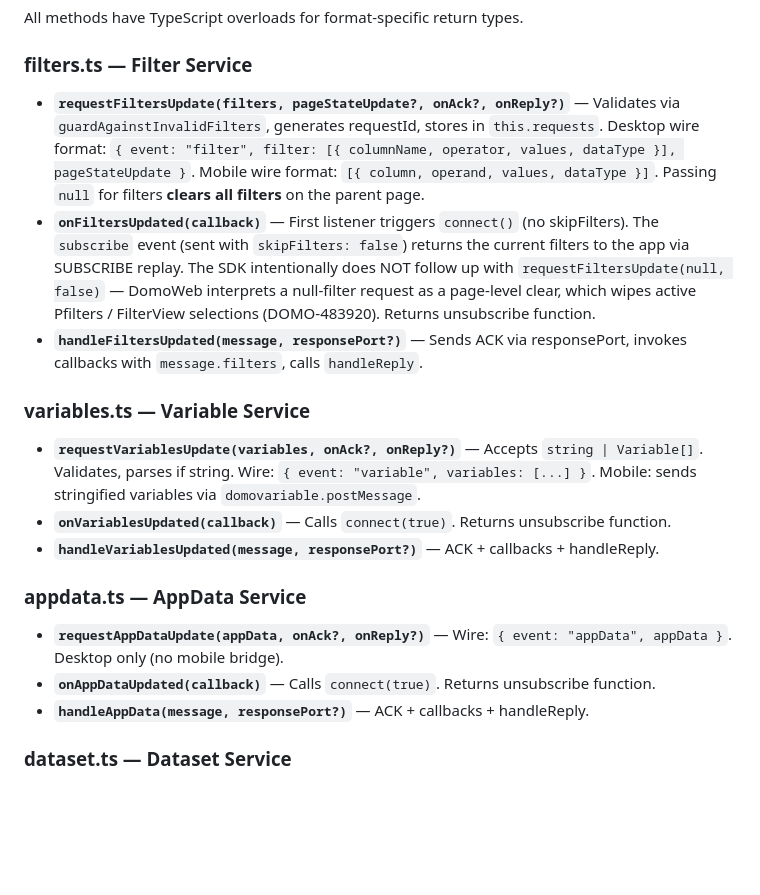
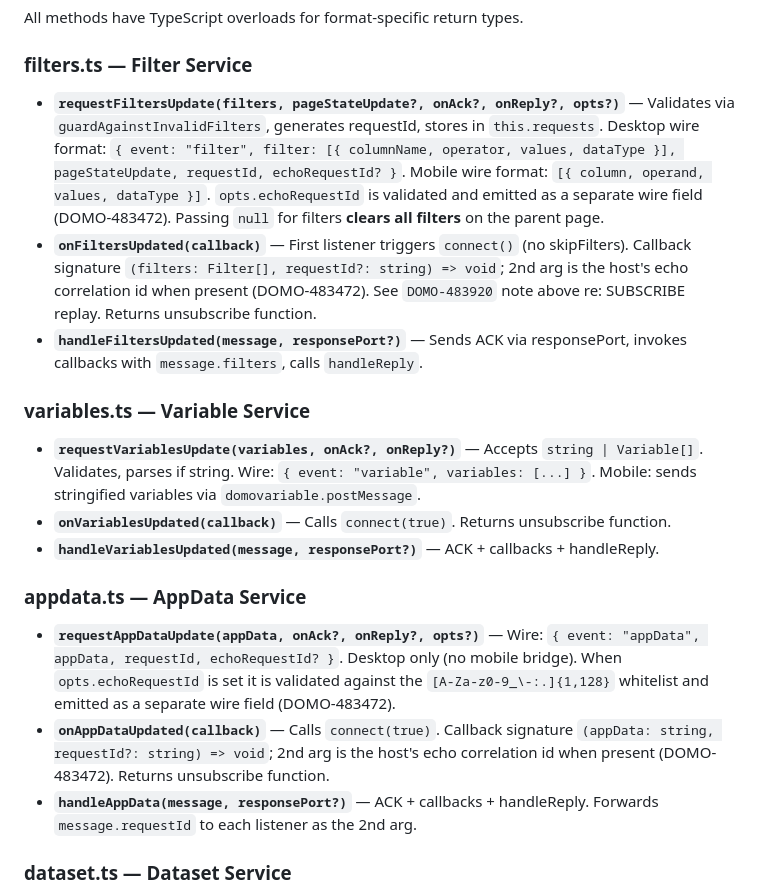
Before and after one commit to DomoApps/domo.js, a Markdown page: src/models/CLAUDE.md, the part around the change. Rendered like a GitHub page; blank space fills up the shorter version.

Commit message:
Document echoRequestId / host echo correlation (DOMO-483472)
Updates CLAUDE.md New APIs + Gotchas, src/models/CLAUDE.md service
descriptions, and demo/CLAUDE.md Test Suite category list.

Co-Authored-By: Claude Opus 4.7 (1M context) <noreply@anthropic.com>

```diff
--- a/src/models/CLAUDE.md
+++ b/src/models/CLAUDE.md
@@ -47,8 +47,8 @@ All methods have TypeScript overloads for format-specific return types.
 
 ### filters.ts — Filter Service
 
-- **`requestFiltersUpdate(filters, pageStateUpdate?, onAck?, onReply?)`** — Validates via `guardAgainstInvalidFilters`, generates requestId, stores in `this.requests`. Desktop wire format: `{ event: "filter", filter: [{ columnName, operator, values, dataType }], pageStateUpdate }`. Mobile wire format: `[{ column, operand, values, dataType }]`. Passing `null` for filters **clears all filters** on the parent page.
-- **`onFiltersUpdated(callback)`** — First listener triggers `connect()` (no skipFilters). The `subscribe` event (sent with `skipFilters: false`) returns the current filters to the app via SUBSCRIBE replay. The SDK intentionally does NOT follow up with `requestFiltersUpdate(null, false)` — DomoWeb interprets a null-filter request as a page-level clear, which wipes active Pfilters / FilterView selections (DOMO-483920). Returns unsubscribe function.
+- **`requestFiltersUpdate(filters, pageStateUpdate?, onAck?, onReply?, opts?)`** — Validates via `guardAgainstInvalidFilters`, generates requestId, stores in `this.requests`. Desktop wire format: `{ event: "filter", filter: [{ columnName, operator, values, dataType }], pageStateUpdate, requestId, echoRequestId? }`. Mobile wire format: `[{ column, operand, values, dataType }]`. `opts.echoRequestId` is validated and emitted as a separate wire field (DOMO-483472). Passing `null` for filters **clears all filters** on the parent page.
+- **`onFiltersUpdated(callback)`** — First listener triggers `connect()` (no skipFilters). Callback signature `(filters: Filter[], requestId?: string) => void`; 2nd arg is the host's echo correlation id when present (DOMO-483472). See `DOMO-483920` note above re: SUBSCRIBE replay. Returns unsubscribe function.
 - **`handleFiltersUpdated(message, responsePort?)`** — Sends ACK via responsePort, invokes callbacks with `message.filters`, calls `handleReply`.
 
 ### variables.ts — Variable Service
@@ -59,9 +59,9 @@ All methods have TypeScript overloads for format-specific return types.
 
 ### appdata.ts — AppData Service
 
-- **`requestAppDataUpdate(appData, onAck?, onReply?)`** — Wire: `{ event: "appData", appData }`. Desktop only (no mobile bridge).
-- **`onAppDataUpdated(callback)`** — Calls `connect(true)`. Returns unsubscribe function.
-- **`handleAppData(message, responsePort?)`** — ACK + callbacks + handleReply.
+- **`requestAppDataUpdate(appData, onAck?, onReply?, opts?)`** — Wire: `{ event: "appData", appData, requestId, echoRequestId? }`. Desktop only (no mobile bridge). When `opts.echoRequestId` is set it is validated against the `[A-Za-z0-9_\-:.]{1,128}` whitelist and emitted as a separate wire field (DOMO-483472).
+- **`onAppDataUpdated(callback)`** — Calls `connect(true)`. Callback signature `(appData: string, requestId?: string) => void`; 2nd arg is the host's echo correlation id when present (DOMO-483472). Returns unsubscribe function.
+- **`handleAppData(message, responsePort?)`** — ACK + callbacks + handleReply. Forwards `message.requestId` to each listener as the 2nd arg.
 
 ### dataset.ts — Dataset Service
 
```
Also changed, not shown: CLAUDE.md (+3 -0 lines), demo/CLAUDE.md (+1 -0 lines).
